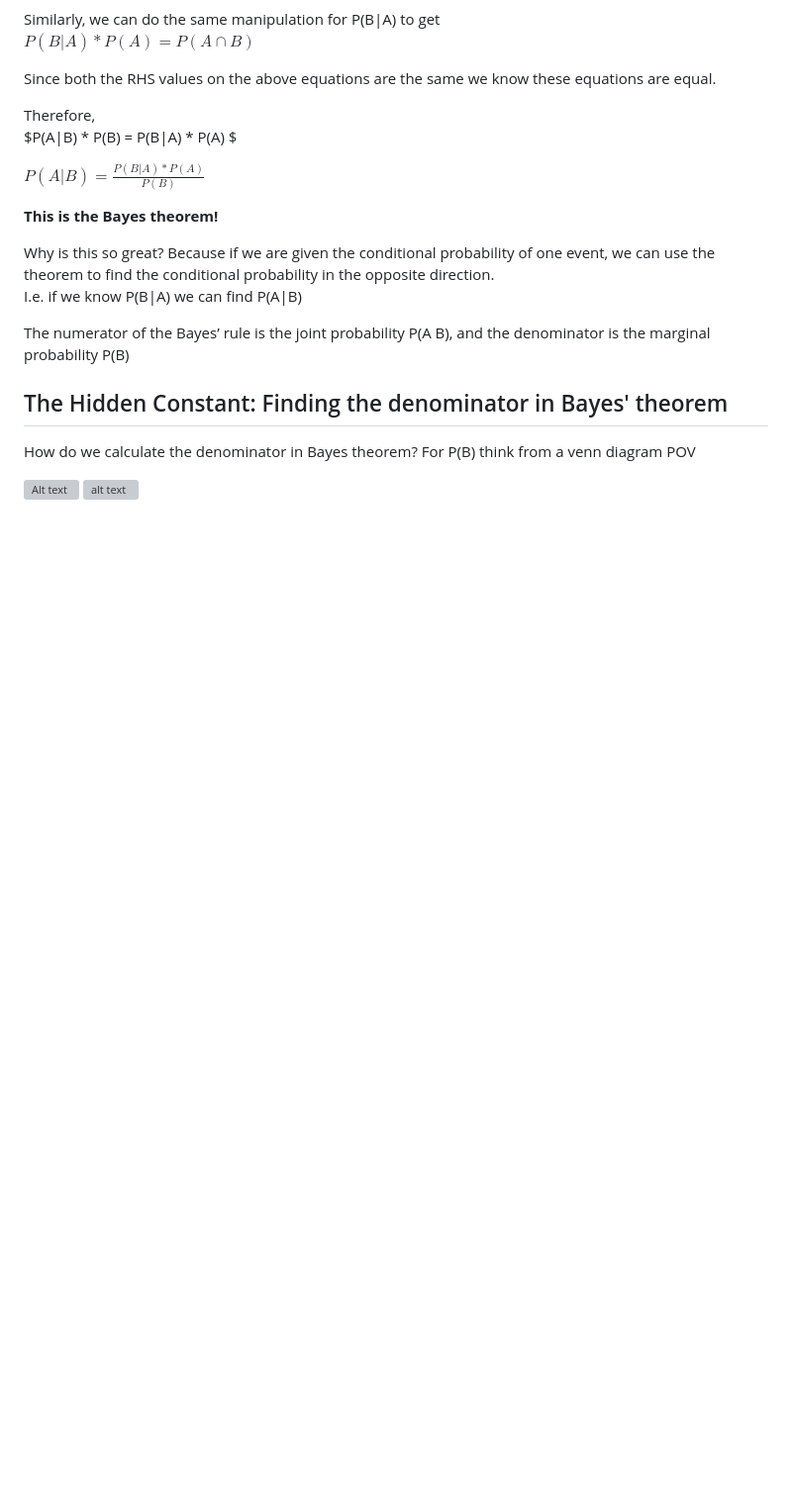
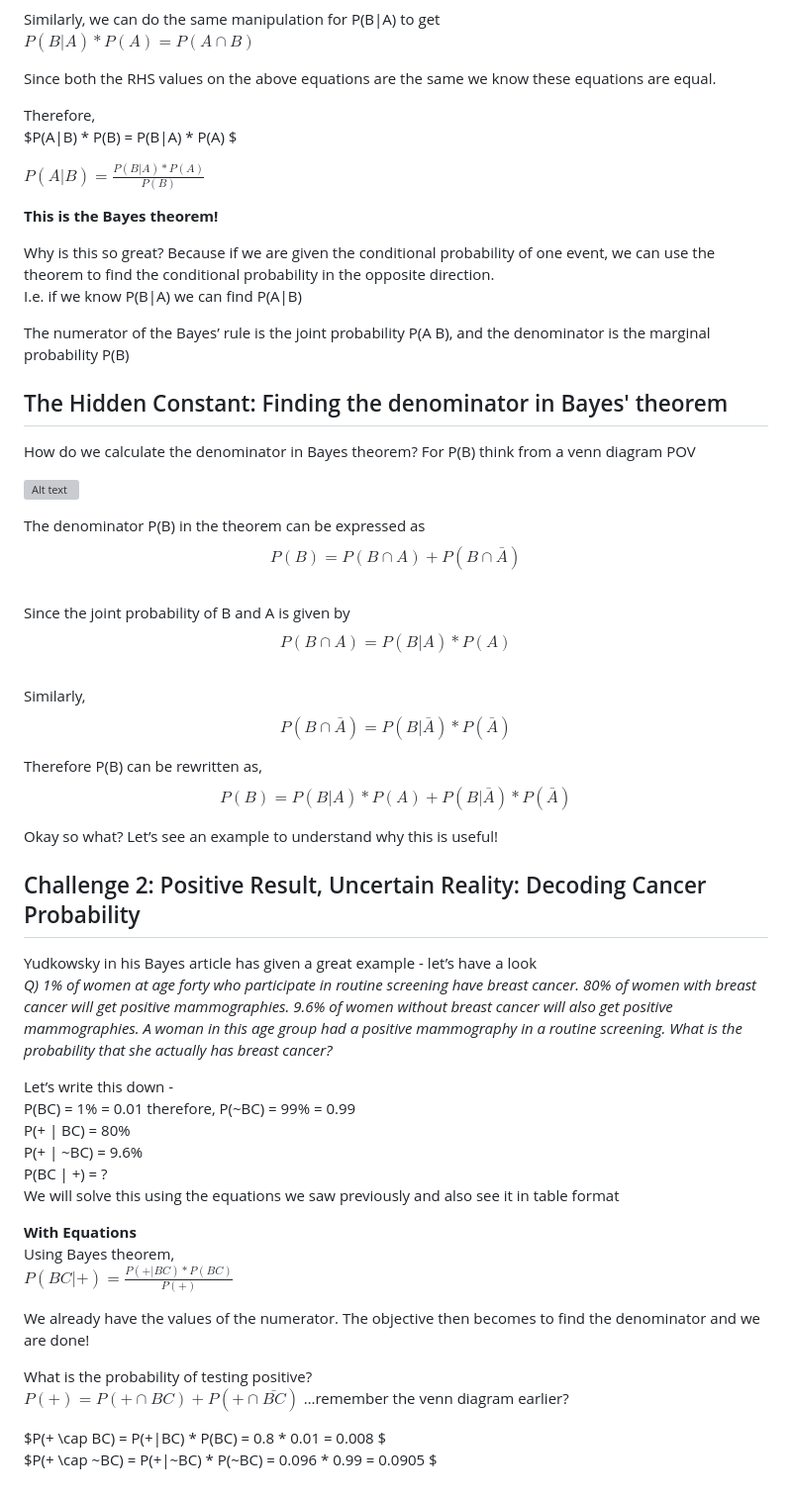
Before and after one commit to RohanRanshinge/causal-inference, a Markdown page: zero-to-hero-bsts/PART_I-Bayesian-Statistics/02-Bayes-Theorem.md, the part around the change. Shown at 99% size. GitHub-like rendering; blank space fills up the shorter version; grey boxes are pictures that could not be loaded.

```diff
--- a/zero-to-hero-bsts/PART_I-Bayesian-Statistics/02-Bayes-Theorem_WIP.md
+++ b/zero-to-hero-bsts/PART_I-Bayesian-Statistics/02-Bayes-Theorem.md
@@ -109,5 +109,41 @@ The numerator of the Bayes’ rule is the joint probability P(A  B), and the den
 How do we calculate the denominator in Bayes theorem?
 For P(B) think from a venn diagram POV
 
-![Alt text](zero-to-hero-bsts/PART_I-Bayesian-Statistics/images/P(B)-venn-diagram.jpg)
-![alt text](https://github.com/rohanranshinge/causal-inference/zero-to-hero-bsts/PART_I-Bayesian-Statistics/images/P(B)-venn-diagram.jpg?raw=true)
+![Alt text](images/P(B)-venn-diagram.jpg?raw)
+
+The denominator P(B) in the theorem can be expressed as
+$$P(B) = P(B \cap A) + P(B \cap \bar{A})$$
+Since the joint probability of B and A is given by
+$$P(B \cap A) = P(B|A) * P(A)$$
+Similarly,
+$$P(B \cap \bar{A}) = P(B|\bar{A}) * P(\bar{A})$$
+
+Therefore P(B) can be rewritten as,
+$$P(B) = P(B|A) * P(A) + P(B|\bar{A}) * P(\bar{A})$$
+
+Okay so what? Let’s see an example to understand why this is useful!
+
+## Challenge 2: Positive Result, Uncertain Reality: Decoding Cancer Probability
+
+Yudkowsky in his Bayes article has given a great example - let’s have a look
+*Q) 1% of women at age forty who participate in routine screening have breast cancer. 80% of women with breast cancer will get positive mammographies. 9.6% of women without breast cancer will also get positive mammographies. A woman in this age group had a positive mammography in a routine screening.
+What is the probability that she actually has breast cancer?*
+
+Let’s write this down -
+P(BC) = 1% = 0.01		therefore, P(~BC) = 99% = 0.99
+P(+ | BC) = 80%
+P(+ | ~BC) = 9.6%
+P(BC | +) = ?
+We will solve this using the equations we saw previously and also see it in table format
+
+**With Equations**
+Using Bayes theorem,
+$P(BC|+) = \frac{P(+|BC) * P(BC)}{P(+)}$
+
+We already have the values of the numerator. The objective then becomes to find the denominator and we are done!
+
+What is the probability of testing positive?
+$P(+) = P(+ \cap BC) + P(+ \cap \bar{BC})$	                      …remember the venn diagram earlier?
+
+$P(+ \cap BC) = P(+|BC) * P(BC) 		= 0.8 * 0.01 = 0.008 $
+$P(+ \cap ~BC) = P(+|~BC) * P(~BC) 	= 0.096 * 0.99 = 0.0905 $
```
